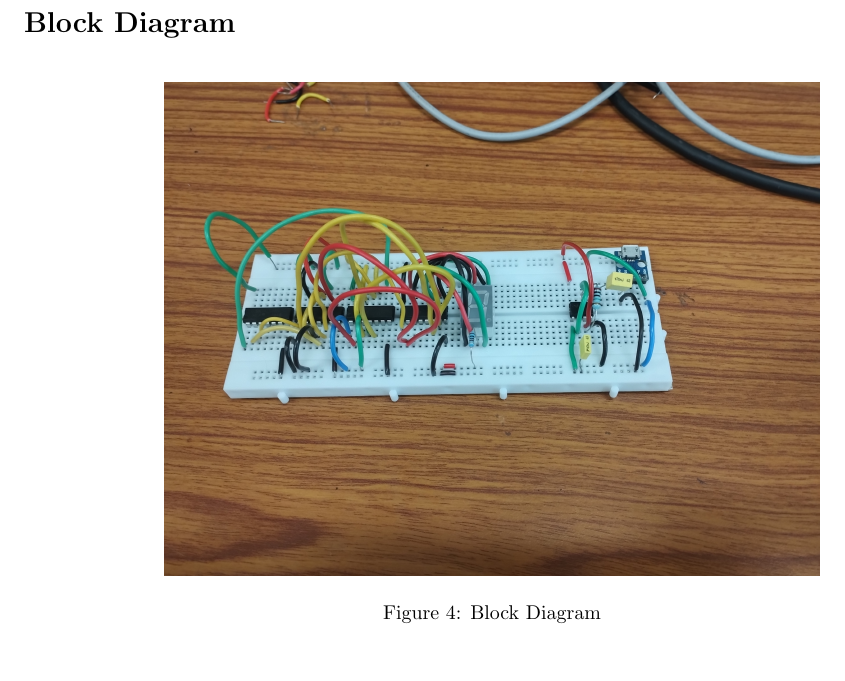
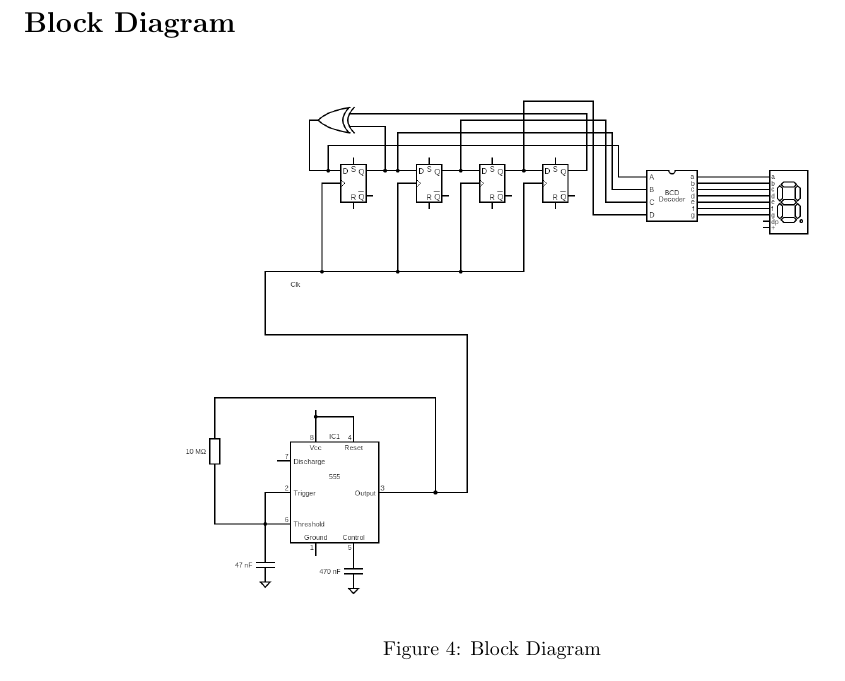
Before and after one commit to AdityaGawande/SongShuffler, a LaTeX document (Documentation/Hardware/main.tex): part of page 5 of 5, cut so that both start at the same text. Compiled offline with pdfLaTeX.

Commit message:
Updated Hardware documentation

```diff
--- a/Documentation/Hardware/main.tex
+++ b/Documentation/Hardware/main.tex
@@ -89,7 +89,7 @@
 
 \begin{figure}[ht]
 	\centering
-	\includegraphics[width=0.7\linewidth]{figs/BlockDiagram.jpg}
+	\includegraphics[width=0.7\linewidth]{figs/BlockDiagram.png}
 	\caption{Block Diagram}
 	\label{fig:view}
 \end{figure}
```
Also changed, not shown: Documentation/Hardware/figs/BlockDiagram.jpg (deleted), Documentation/Hardware/figs/BlockDiagram.png (added), 1 other file.
